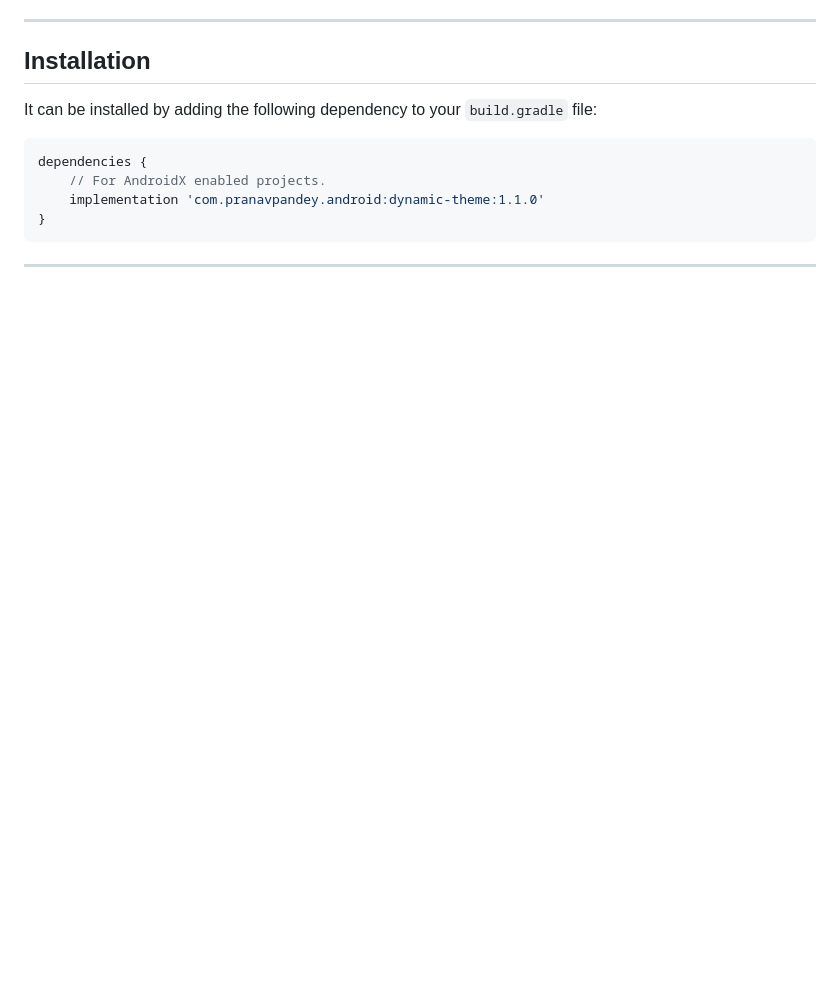
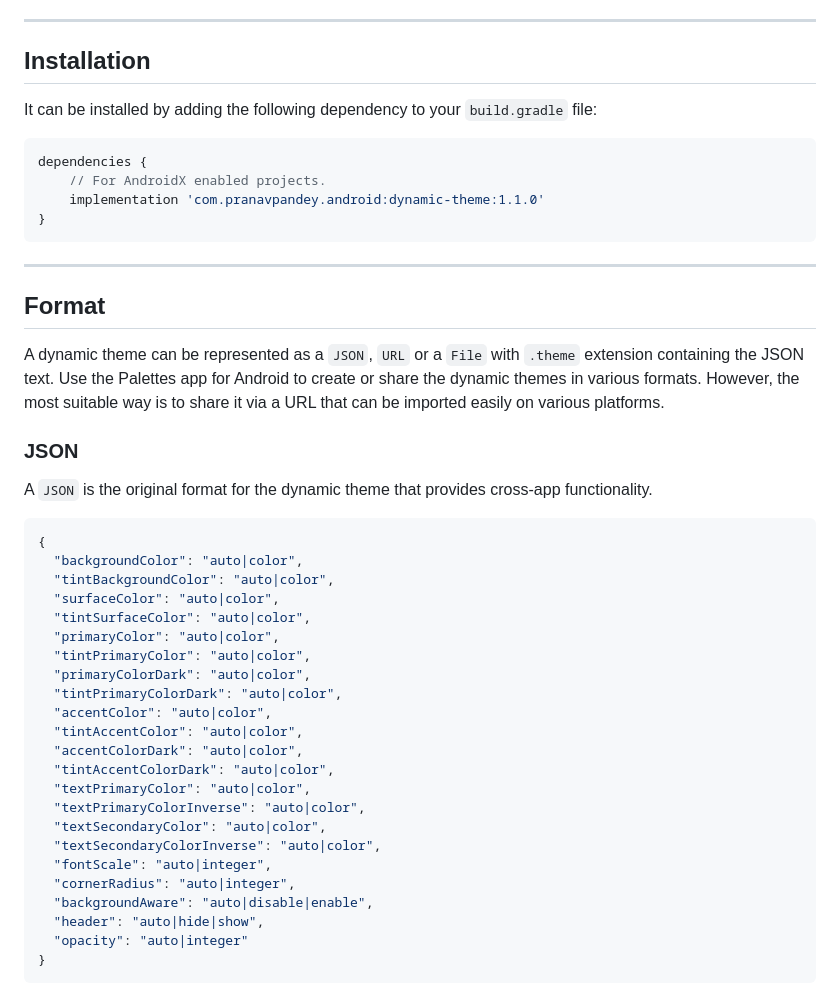
Before and after one commit to pranavpandey/dynamic-theme, a Markdown page: README.md, the part around the change printed below. Drawn GitHub-style; blank space fills up the shorter version.

````diff
--- a/README.md
+++ b/README.md
@@ -36,3 +37,40 @@ dependencies {
 
 ---
 
+## Format
+
+A dynamic theme can be represented as a `JSON`, `URL` or a `File` with `.theme` extension
+containing the JSON text. Use the Palettes app for Android to create or share the dynamic themes
+in various formats. However, the most suitable way is to share it via a URL that can be imported
+easily on various platforms.
+
+### JSON
+
+A `JSON` is the original format for the dynamic theme that provides cross-app functionality.
+
+```json
+{
+  "backgroundColor": "auto|color",
+  "tintBackgroundColor": "auto|color",
+  "surfaceColor": "auto|color",
+  "tintSurfaceColor": "auto|color",
+  "primaryColor": "auto|color",
+  "tintPrimaryColor": "auto|color",
+  "primaryColorDark": "auto|color",
+  "tintPrimaryColorDark": "auto|color",
+  "accentColor": "auto|color",
+  "tintAccentColor": "auto|color",
+  "accentColorDark": "auto|color",
+  "tintAccentColorDark": "auto|color",
+  "textPrimaryColor": "auto|color",
+  "textPrimaryColorInverse": "auto|color",
+  "textSecondaryColor": "auto|color",
+  "textSecondaryColorInverse": "auto|color",
+  "fontScale": "auto|integer",
+  "cornerRadius": "auto|integer",
+  "backgroundAware": "auto|disable|enable",
+  "header": "auto|hide|show",
+  "opacity": "auto|integer"
+}
+```
+
````
Also changed, not shown: other parts of README.md (+97 -0 lines), graphics/palettes-theme-preview.png (added).
